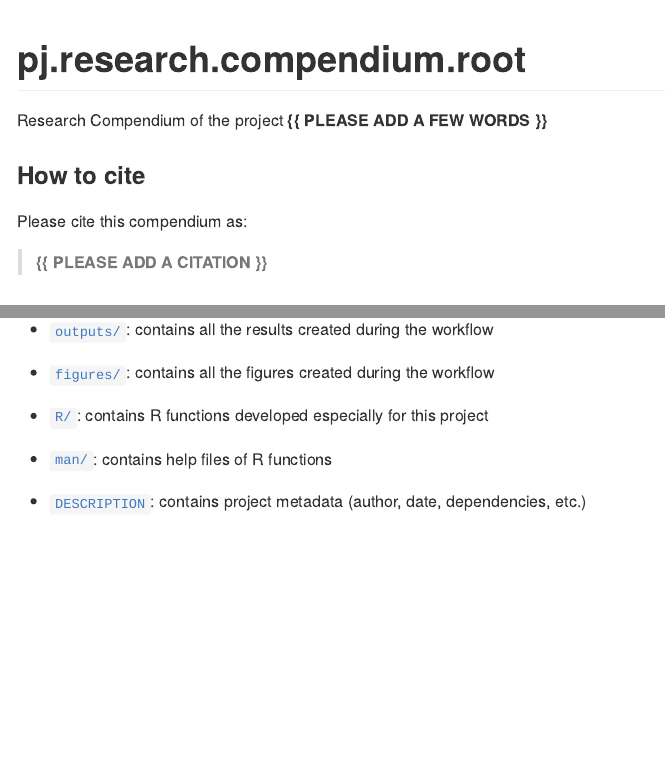
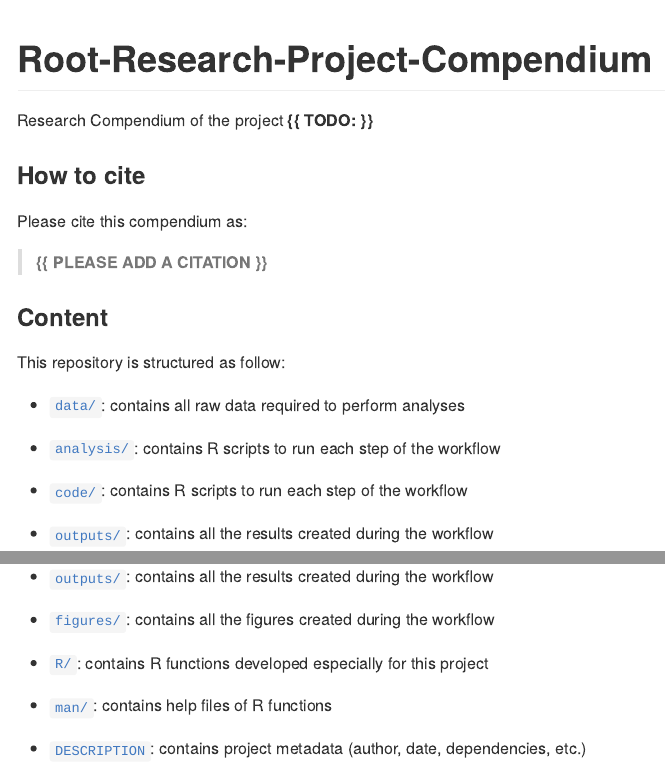
Before and after one commit to brainworkup/pj.research.compendium.root, an R Markdown document (README.Rmd): the page in a window 1100 px wide, from its top, and a second part further down, joined at a grey line. Rendered offline with R 4.5, knitr and Pandoc, with nearby package versions; badge pictures from the web are left out.

Commit message:
updated readme

````diff
--- a/README.Rmd
+++ b/README.Rmd
@@ -6,15 +6,17 @@ output: github_document
 
 
 ```{r, include = FALSE}
-knitr::opts_chunk$set(collapse  = TRUE,
-                      comment   = "#>",
-                      fig.path  = "man/figures/",
-                      out.width = "100%")
+knitr::opts_chunk$set(
+  collapse = TRUE,
+  comment = "#>",
+  fig.path = "man/figures/",
+  out.width = "100%"
+)
 ```
 
 
 
-# pj.research.compendium.root
+# Root-Research-Project-Compendium
 
 
 <!-- badges: start -->
@@ -26,7 +28,7 @@ knitr::opts_chunk$set(collapse  = TRUE,
 <!-- badges: end -->
 
 
-Research Compendium of the project **{{ PLEASE ADD A FEW WORDS }}**
+Research Compendium of the project **{{ TODO: }}**
 
 
 
@@ -45,7 +47,10 @@ This repository is structured as follow:
 - [`data/`](https://github.com/brainworkup/pj.research.compendium.root/tree/master/data):
 contains all raw data required to perform analyses
 
-- [`analyses/`](https://github.com/brainworkup/pj.research.compendium.root/tree/master/analyses/):
+- [`analysis/`](https://github.com/brainworkup/pj.research.compendium.root/tree/master/analysis/):
+contains R scripts to run each step of the workflow
+
+- [`code/`](https://github.com/brainworkup/pj.research.compendium.root/tree/master/code/):
 contains R scripts to run each step of the workflow
 
 - [`outputs/`](https://github.com/brainworkup/pj.research.compendium.root/tree/master/outputs):
````
Also changed, not shown: figures/README.md (renamed from analysis/figures/README.md), outputs/README.md (renamed from analysis/outputs/README.md).
